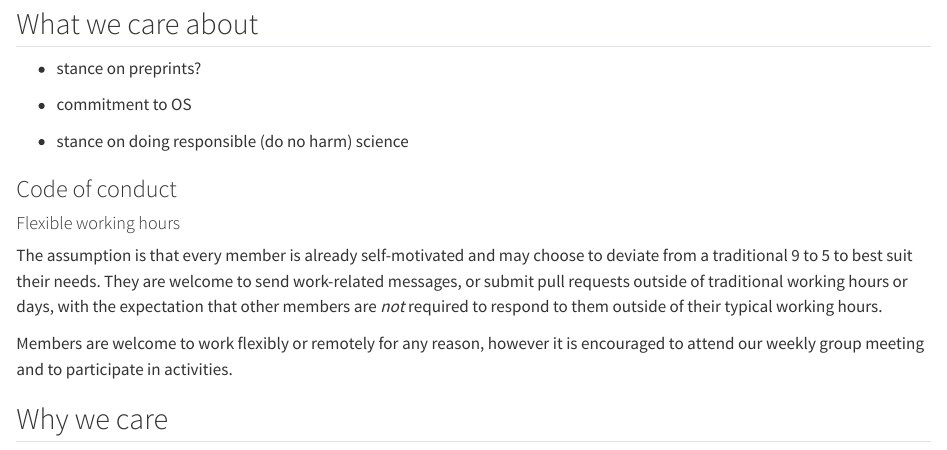
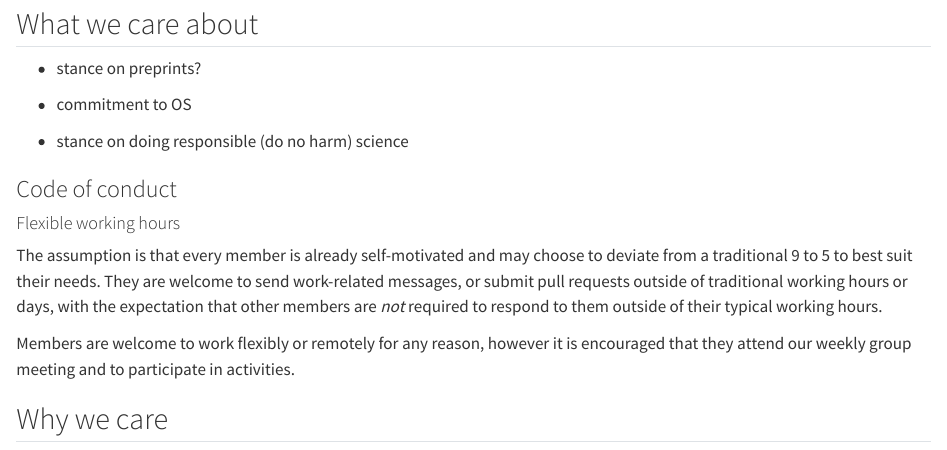
Before and after one commit to BecksLab/website, a Quarto document (values.qmd): the page in a window 1100 px wide, from 80 px down. Rendered offline with R 4.5, knitr and Pandoc in place of Quarto, with nearby package versions.

Commit message:
✏️ wording

```diff
--- a/values.qmd
+++ b/values.qmd
@@ -17,6 +17,6 @@ toc: false
 
 The assumption is that every member is already self-motivated and may choose to deviate from a traditional 9 to 5 to best suit their needs. They are welcome to send work-related messages, or submit pull requests outside of traditional working hours or days, with the expectation that other members are *not* required to respond to them outside of their typical working hours.
 
-Members are welcome to work flexibly or remotely for any reason, however it is encouraged to attend our weekly group meeting and to participate in activities.
+Members are welcome to work flexibly or remotely for any reason, however it is encouraged that they attend our weekly group meeting and to participate in activities.
 
 ## Why we care
```
